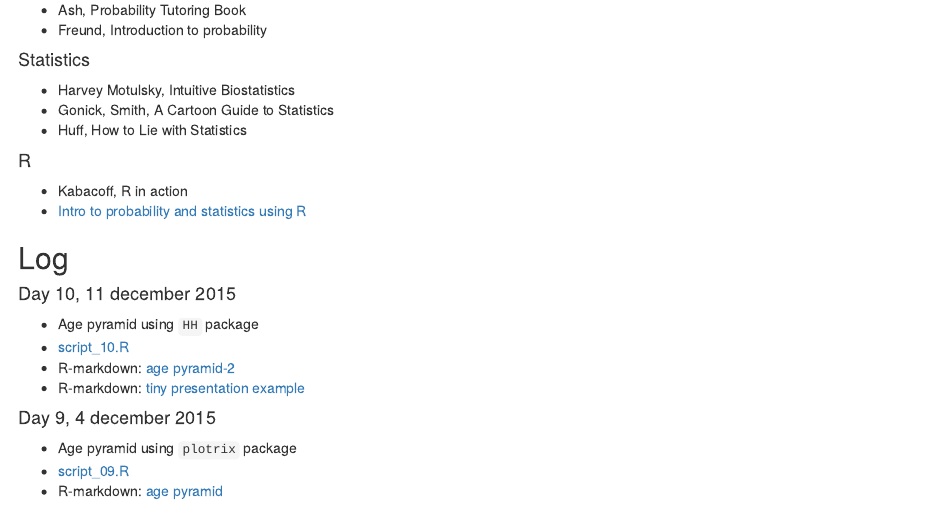
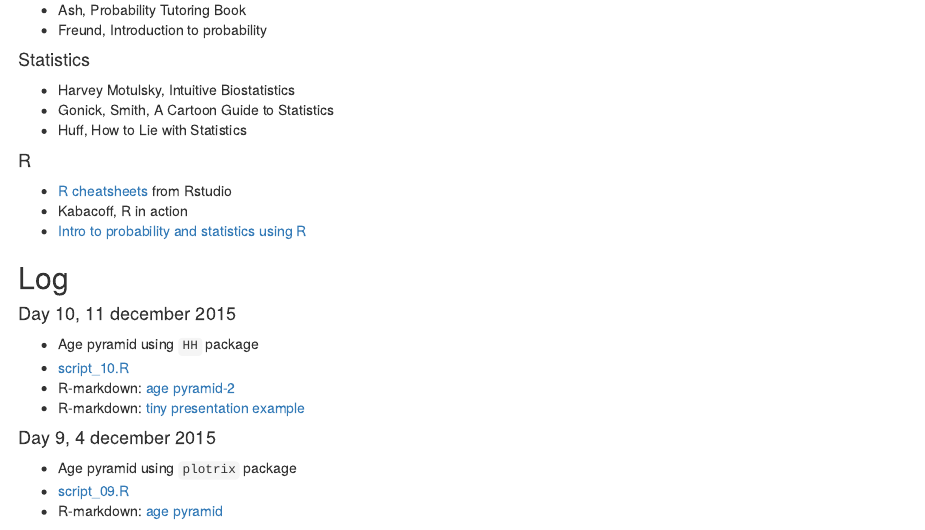
Before and after one commit to bdemeshev/sa621, an R Markdown document (index.Rmd): the page in a window 1100 px wide, from 240 px down. The pictures show the output file index.html that the author committed with the source, opened offline.

Commit message:
cheatsheets link

```diff
--- a/index.Rmd
+++ b/index.Rmd
@@ -20,6 +20,7 @@ lang: russian
 * Huff, How to Lie with Statistics
 
 #### R
+* [R cheatsheets](https://www.rstudio.com/resources/cheatsheets/) from Rstudio
 * Kabacoff, R in action
 * [Intro to probability and statistics using R](http://gis-lab.info/docs/books/kerns10_ipsur.pdf)
 
```
Also changed, not shown: index.html.
